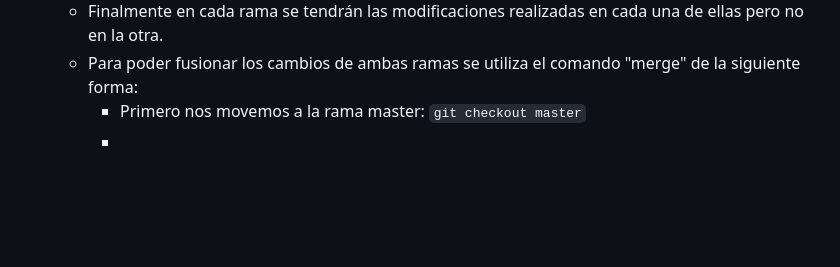
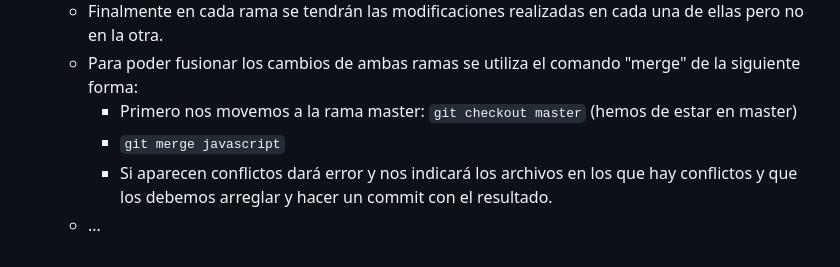
Before and after one commit to feralesma/CursoGit, a Markdown page: Prova.md, the part around the change. Drawn GitHub-style; blank space fills up the shorter version.

Commit message:
modifiació arxiu md 4

```diff
--- a/Prova.md
+++ b/Prova.md
@@ -276,6 +276,7 @@ Video 5 [pildoras](https://www.youtube.com/watch?v=q9LJIHDgJtE&list=PLU8oAlHdN5B
   - De vuelta a la rama javascript deberíamos volver a tener los últimos cambios realizados.
   - Finalmente en cada rama se tendrán las modificaciones realizadas en cada una de ellas pero no en la otra.
   - Para poder fusionar los cambios de ambas ramas se utiliza el comando "merge" de la siguiente forma:
-    * Primero nos movemos a la rama master: `git checkout master`
-    *
-  -
+    - Primero nos movemos a la rama master: `git checkout master` (hemos de estar en master)
+    - `git merge javascript`
+    - Si aparecen conflictos dará error y nos indicará los archivos en los que hay conflictos y que los debemos arreglar y hacer un commit con el resultado.
+  - ...
```
